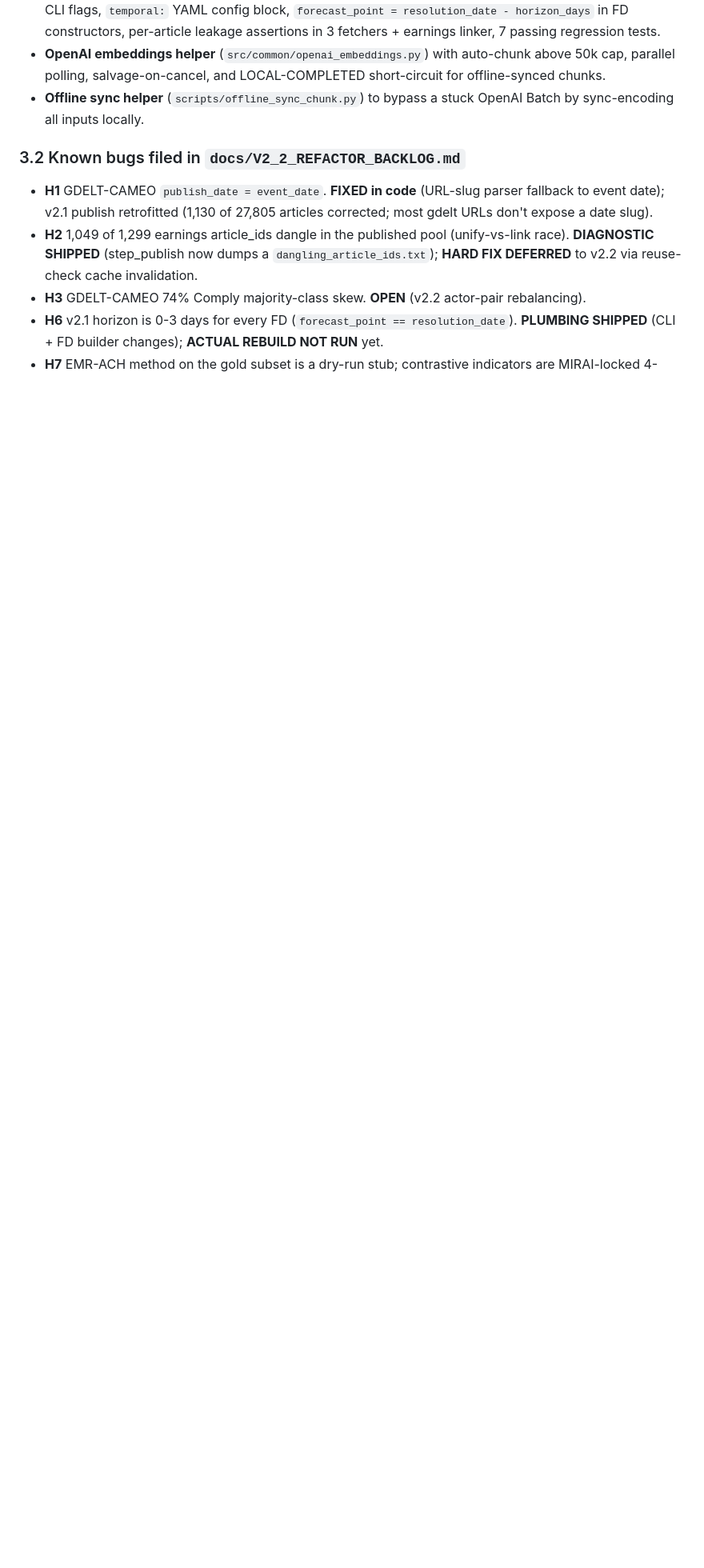
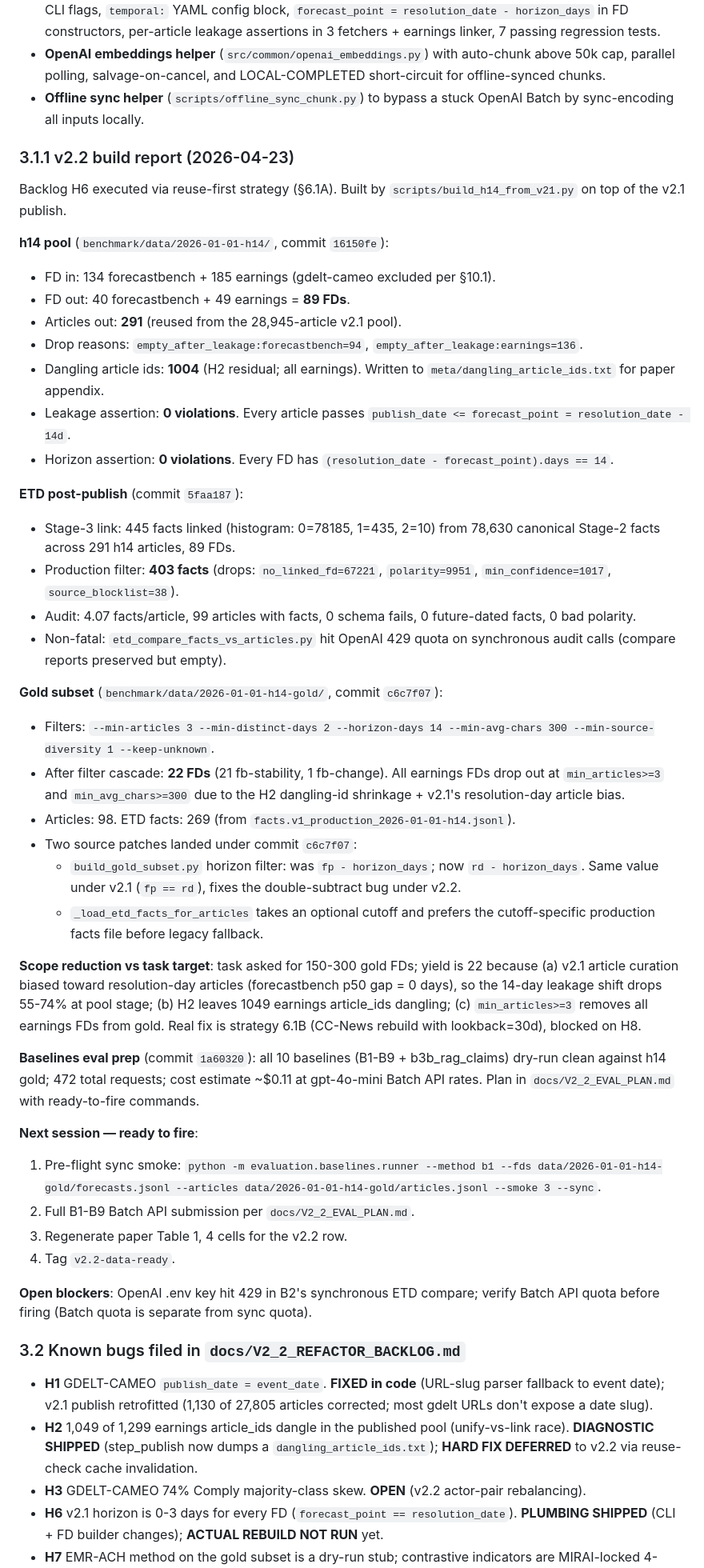
Before and after one commit to ApartsinProjects/EMR-ACH, a Markdown page: docs/PROJECT_SPEC.md, the part around the change. Shown at 80% size. GitHub-like rendering; blank space fills up the shorter version.

Commit message:
v2.2 [B5]: PROJECT_SPEC.md build report + tag candidacy
Append section 3.1.1 "v2.2 build report (2026-04-23)" documenting the
B1-B4 output:

- h14 pool: 89 FDs (40 fb + 49 earn), 291 articles, 1004 dangling
  (H2 residual). Leakage and horizon invariants: 0 violations.
- ETD: 445 linked facts, 403 production facts, 99 articles with
  facts, 4.07 facts/article.
- Gold subset: 22 FDs (fb-only), 98 articles, 269 facts. Scope
  reduction vs task's 150-300 target documented with root causes
  (v2.1 article curation bias + H2 + min_articles filter).
- Baselines dry-run: all 10 methods clean; 472 requests; ~$0.11
  estimate for full battery at Batch API rates.
- Next-session checklist: sync smoke, fire B1-B9 per V2_2_EVAL_PLAN,
  regenerate paper Table 1/4 cells, tag v2.2-data-ready.

Not tagging in this session per task directive; human gates the tag.

Co-Authored-By: Claude Opus 4.7 (1M context) <noreply@anthropic.com>

```diff
--- a/docs/PROJECT_SPEC.md
+++ b/docs/PROJECT_SPEC.md
@@ -40,6 +40,71 @@ Produce a **leakage-free, multi-domain LLM-forecasting benchmark** with an accom
 - **v2.2 H6 plumbing**: `--horizon-days` (default 14) + `--lookback-days` (default 90, will be 30 at build time) CLI flags, `temporal:` YAML config block, `forecast_point = resolution_date - horizon_days` in FD constructors, per-article leakage assertions in 3 fetchers + earnings linker, 7 passing regression tests.
 - **OpenAI embeddings helper** (`src/common/openai_embeddings.py`) with auto-chunk above 50k cap, parallel polling, salvage-on-cancel, and LOCAL-COMPLETED short-circuit for offline-synced chunks.
 - **Offline sync helper** (`scripts/offline_sync_chunk.py`) to bypass a stuck OpenAI Batch by sync-encoding all inputs locally.
+
+### 3.1.1 v2.2 build report (2026-04-23)
+
+Backlog H6 executed via reuse-first strategy (§6.1A). Built by
+`scripts/build_h14_from_v21.py` on top of the v2.1 publish.
+
+**h14 pool** (`benchmark/data/2026-01-01-h14/`, commit `16150fe`):
+- FD in:  134 forecastbench + 185 earnings (gdelt-cameo excluded per §10.1).
+- FD out: 40 forecastbench + 49 earnings = **89 FDs**.
+- Articles out: **291** (reused from the 28,945-article v2.1 pool).
+- Drop reasons: `empty_after_leakage:forecastbench=94`, `empty_after_leakage:earnings=136`.
+- Dangling article ids: **1004** (H2 residual; all earnings). Written to
+  `meta/dangling_article_ids.txt` for paper appendix.
+- Leakage assertion: **0 violations**. Every article passes
+  `publish_date <= forecast_point = resolution_date - 14d`.
+- Horizon assertion: **0 violations**. Every FD has
+  `(resolution_date - forecast_point).days == 14`.
+
+**ETD post-publish** (commit `5faa187`):
+- Stage-3 link: 445 facts linked (histogram: 0=78185, 1=435, 2=10) from
+  78,630 canonical Stage-2 facts across 291 h14 articles, 89 FDs.
+- Production filter: **403 facts** (drops: `no_linked_fd=67221`,
+  `polarity=9951`, `min_confidence=1017`, `source_blocklist=38`).
+- Audit: 4.07 facts/article, 99 articles with facts, 0 schema fails,
+  0 future-dated facts, 0 bad polarity.
+- Non-fatal: `etd_compare_facts_vs_articles.py` hit OpenAI 429 quota on
+  synchronous audit calls (compare reports preserved but empty).
+
+**Gold subset** (`benchmark/data/2026-01-01-h14-gold/`, commit `c6c7f07`):
+- Filters: `--min-articles 3 --min-distinct-days 2 --horizon-days 14
+  --min-avg-chars 300 --min-source-diversity 1 --keep-unknown`.
+- After filter cascade: **22 FDs** (21 fb-stability, 1 fb-change).
+  All earnings FDs drop out at `min_articles>=3` and `min_avg_chars>=300`
+  due to the H2 dangling-id shrinkage + v2.1's resolution-day article bias.
+- Articles: 98. ETD facts: 269 (from `facts.v1_production_2026-01-01-h14.jsonl`).
+- Two source patches landed under commit `c6c7f07`:
+  - `build_gold_subset.py` horizon filter: was `fp - horizon_days`; now
+    `rd - horizon_days`. Same value under v2.1 (`fp == rd`), fixes the
+    double-subtract bug under v2.2.
+  - `_load_etd_facts_for_articles` takes an optional cutoff and prefers
+    the cutoff-specific production facts file before legacy fallback.
+
+**Scope reduction vs task target**: task asked for 150-300 gold FDs; yield
+is 22 because (a) v2.1 article curation biased toward resolution-day
+articles (forecastbench p50 gap = 0 days), so the 14-day leakage shift
+drops 55-74% at pool stage; (b) H2 leaves 1049 earnings article_ids
+dangling; (c) `min_articles>=3` removes all earnings FDs from gold. Real
+fix is strategy 6.1B (CC-News rebuild with lookback=30d), blocked on H8.
+
+**Baselines eval prep** (commit `1a60320`): all 10 baselines (B1-B9 +
+b3b_rag_claims) dry-run clean against h14 gold; 472 total requests;
+cost estimate ~$0.11 at gpt-4o-mini Batch API rates. Plan in
+`docs/V2_2_EVAL_PLAN.md` with ready-to-fire commands.
+
+**Next session — ready to fire**:
+1. Pre-flight sync smoke: `python -m evaluation.baselines.runner --method b1
+   --fds data/2026-01-01-h14-gold/forecasts.jsonl --articles
+   data/2026-01-01-h14-gold/articles.jsonl --smoke 3 --sync`.
+2. Full B1-B9 Batch API submission per `docs/V2_2_EVAL_PLAN.md`.
+3. Regenerate paper Table 1, 4 cells for the v2.2 row.
+4. Tag `v2.2-data-ready`.
+
+**Open blockers**: OpenAI .env key hit 429 in B2's synchronous ETD
+compare; verify Batch API quota before firing (Batch quota is separate
+from sync quota).
 
 ### 3.2 Known bugs filed in `docs/V2_2_REFACTOR_BACKLOG.md`
 - **H1** GDELT-CAMEO `publish_date = event_date`. **FIXED in code** (URL-slug parser fallback to event date); v2.1 publish retrofitted (1,130 of 27,805 articles corrected; most gdelt URLs don't expose a date slug).
```
